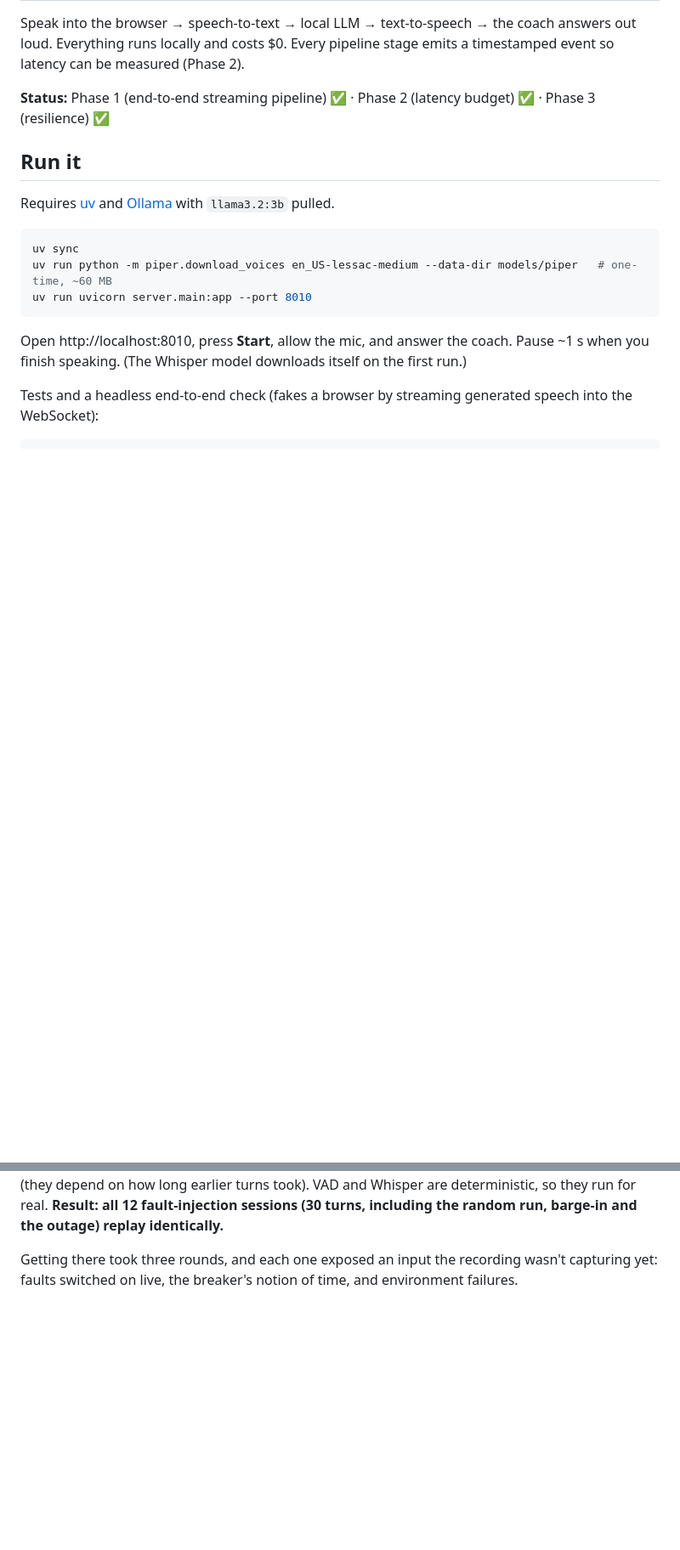
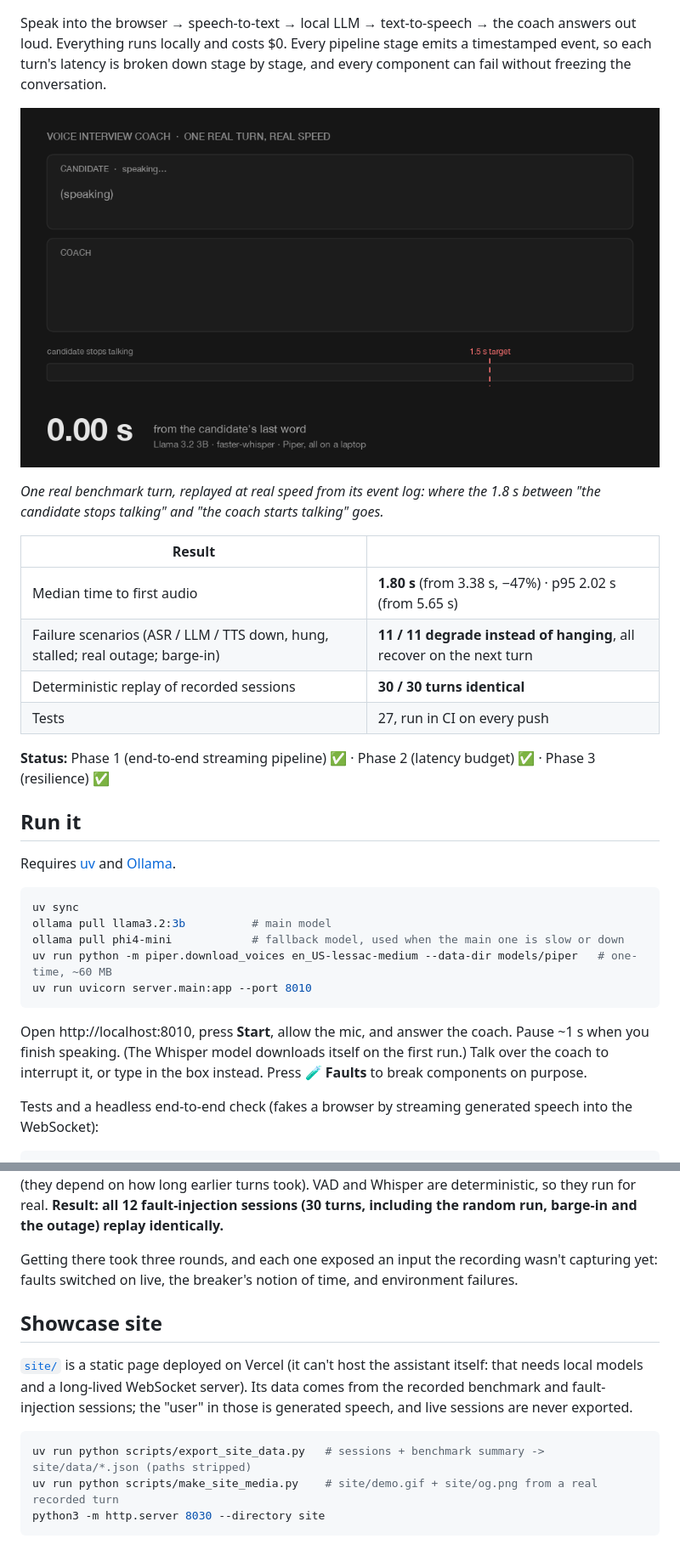
Before and after one commit to krushaalkalkani/realtime-voice-assistant, a Markdown page: README.md, 2 parts joined by grey strips. Shown at 85% size. Drawn GitHub-style; pictures changed too: site/demo.gif (added); blank space fills up the shorter version.

````diff
--- a/README.md
+++ b/README.md
@@ -3,19 +6,32 @@
 Speak into the browser → speech-to-text → local LLM → text-to-speech → the coach answers out loud.
-Everything runs locally and costs $0. Every pipeline stage emits a timestamped event so latency can be measured (Phase 2).
+Everything runs locally and costs $0. Every pipeline stage emits a timestamped event, so each turn's latency is broken down stage by stage, and every component can fail without freezing the conversation.
+
+![One real turn, replayed at real speed from its event log](site/demo.gif)
+
+*One real benchmark turn, replayed at real speed from its event log: where the 1.8 s between "the candidate stops talking" and "the coach starts talking" goes.*
+
+| Result | |
+|---|---|
+| Median time to first audio | **1.80 s** (from 3.38 s, −47%) · p95 2.02 s (from 5.65 s) |
+| Failure scenarios (ASR / LLM / TTS down, hung, stalled; real outage; barge-in) | **11 / 11 degrade instead of hanging**, all recover on the next turn |
+| Deterministic replay of recorded sessions | **30 / 30 turns identical** |
+| Tests | 27, run in CI on every push |
 
 **Status:** Phase 1 (end-to-end streaming pipeline) ✅ · Phase 2 (latency budget) ✅ · Phase 3 (resilience) ✅
 
 ## Run it
 
-Requires [uv](https://docs.astral.sh/uv/) and [Ollama](https://ollama.com) with `llama3.2:3b` pulled.
+Requires [uv](https://docs.astral.sh/uv/) and [Ollama](https://ollama.com).
 
 ```bash
 uv sync
+ollama pull llama3.2:3b          # main model
+ollama pull phi4-mini            # fallback model, used when the main one is slow or down
 uv run python -m piper.download_voices en_US-lessac-medium --data-dir models/piper   # one-time, ~60 MB
 uv run uvicorn server.main:app --port 8010
 ```
 
-Open http://localhost:8010, press **Start**, allow the mic, and answer the coach. Pause ~1 s when you finish speaking. (The Whisper model downloads itself on the first run.)
+Open http://localhost:8010, press **Start**, allow the mic, and answer the coach. Pause ~1 s when you finish speaking. (The Whisper model downloads itself on the first run.) Talk over the coach to interrupt it, or type in the box instead. Press **🧪 Faults** to break components on purpose.
 
 Tests and a headless end-to-end check (fakes a browser by streaming generated speech into the WebSocket):
 
@@ -176,3 +192,12 @@ uv run python replay/replay.py <session_id> --faults asr=down             # how
 To be deterministic, replay runs on a **logical clock** (each turn's work finishes before more audio is fed) and treats everything that came from outside the code as a **recorded input**: the audio, the browser's messages, the faults active on each turn, the LLM replies, failures caused by the environment (Ollama down, a model still loading, TTS starved of CPU), and circuit-breaker decisions (they depend on how long earlier turns took). VAD and Whisper are deterministic, so they run for real. **Result: all 12 fault-injection sessions (30 turns, including the random run, barge-in and the outage) replay identically.**
 
 Getting there took three rounds, and each one exposed an input the recording wasn't capturing yet: faults switched on live, the breaker's notion of time, and environment failures.
+
+## Showcase site
+[`site/`](site/) is a static page deployed on Vercel (it can't host the assistant itself: that needs local models and a long-lived WebSocket server). Its data comes from the recorded benchmark and fault-injection sessions; the "user" in those is generated speech, and live sessions are never exported.
+
+```bash
+uv run python scripts/export_site_data.py   # sessions + benchmark summary -> site/data/*.json (paths stripped)
+uv run python scripts/make_site_media.py    # site/demo.gif + site/og.png from a real recorded turn
+python3 -m http.server 8030 --directory site
+```
````
Also changed, not shown: other parts of README.md (+3 -0 lines), site/og.png (added), 11 other files.
